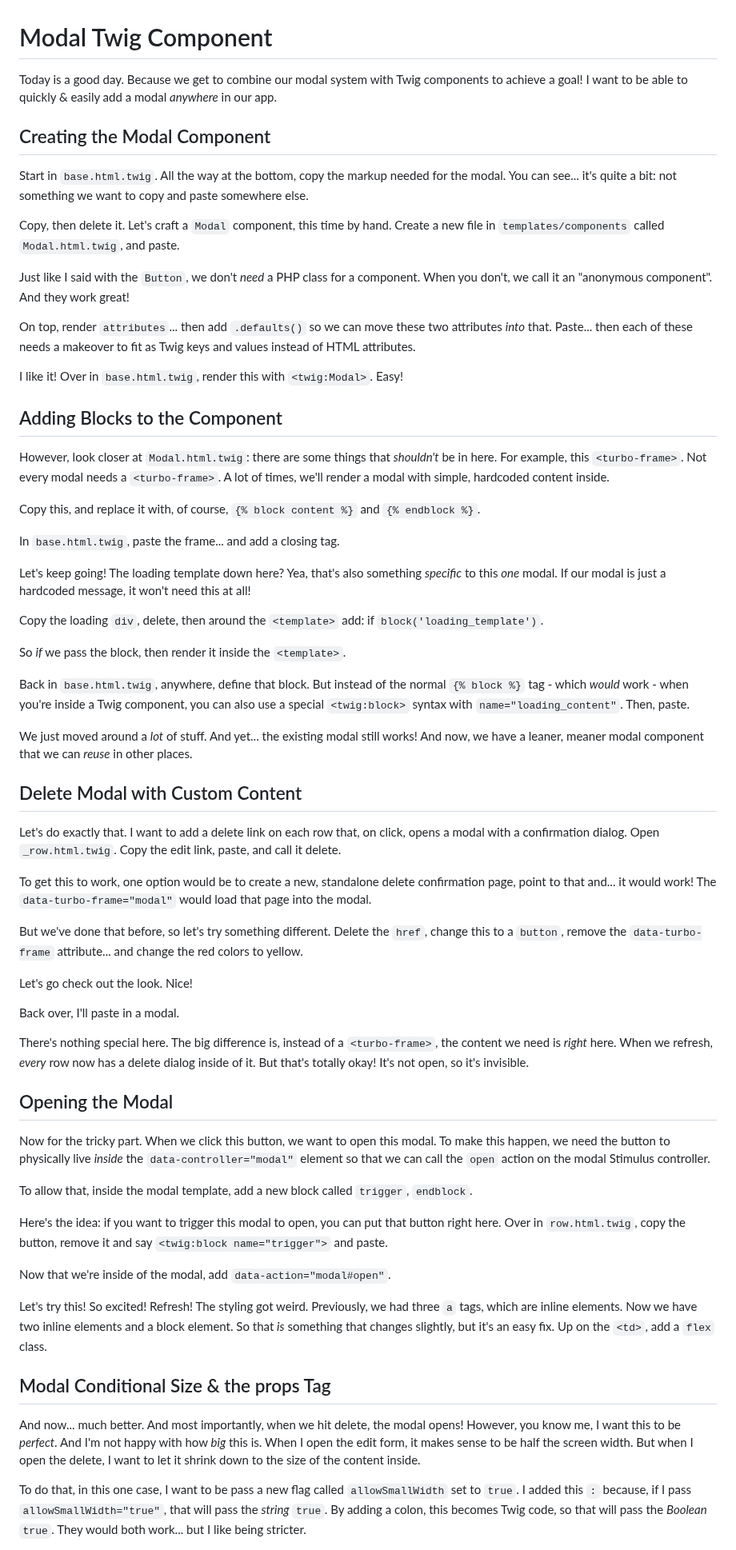
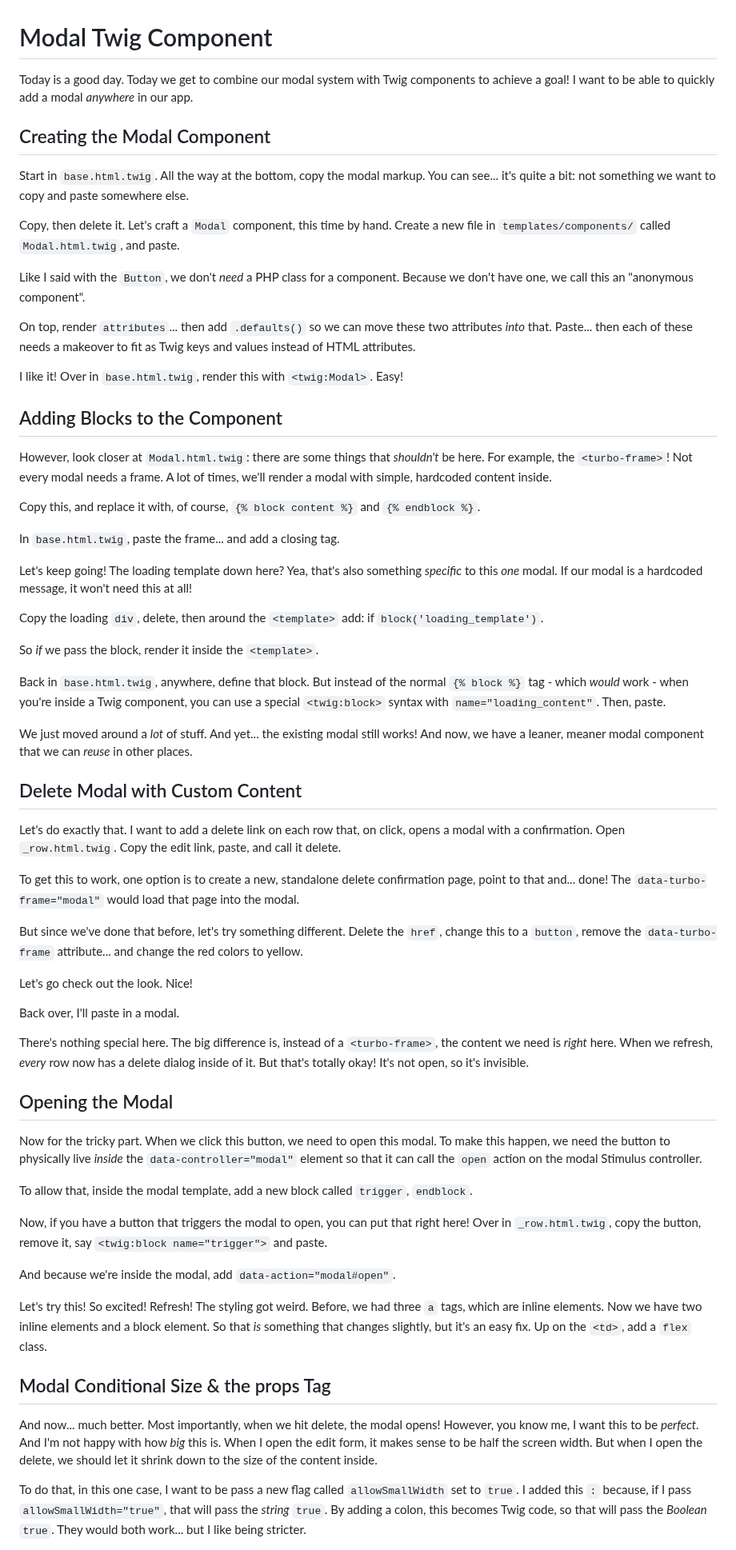
Before and after one commit to SymfonyCasts/30-days-last, a Markdown page: sfcasts/modal-component.md, the part around one of its changes. Shown at 80% size. Drawn GitHub-style.

```diff
--- a/sfcasts/modal-component.md
+++ b/sfcasts/modal-component.md
@@ -1,22 +1,21 @@
 # Modal Twig Component
 
-Today is a good day. Because we get to combine our modal system with Twig components
-to achieve a goal! I want to be able to quickly & easily add a modal *anywhere*
-in our app.
+Today is a good day. Today we get to combine our modal system with Twig components
+to achieve a goal! I want to be able to quickly add a modal *anywhere* in our app.
 
 ## Creating the Modal Component
 
-Start in `base.html.twig`. All the way at the bottom, copy the markup needed for
-the modal. You can see... it's quite a bit: not something we want to copy and
+Start in `base.html.twig`. All the way at the bottom, copy the modal markup.
+You can see... it's quite a bit: not something we want to copy and
 paste somewhere else.
 
 Copy, then delete it. Let's craft a `Modal` component, this time by hand. Create
-a new file in `templates/components` called `Modal.html.twig`, and paste.
+a new file in `templates/components/` called `Modal.html.twig`, and paste.
 
-Just like I said with the `Button`, we don't *need* a PHP class for a component.
-When you don't, we call it an "anonymous component". And they work great!
+Like I said with the `Button`, we don't *need* a PHP class for a component.
+Because we don't have one, we call this an "anonymous component".
 
-On top, render `attributes`...  then add `.defaults()` so we can move these two
+On top, render `attributes`... then add `.defaults()` so we can move these two
 attributes *into* that. Paste... then each of these needs a makeover to fit as
 Twig keys and values instead of HTML attributes.
 
@@ -25,7 +24,7 @@ I like it! Over in `base.html.twig`, render this with `<twig:Modal>`. Easy!
 ## Adding Blocks to the Component
 
 However, look closer at `Modal.html.twig`: there are some things that *shouldn't*
-be in here. For example, this `<turbo-frame>`. Not every modal needs a `<turbo-frame>`.
+be here. For example, the `<turbo-frame>`! Not every modal needs a frame.
 A lot of times, we'll render a modal with simple, hardcoded content inside.
 
 Copy this, and replace it with, of course, `{% block content %}` and `{% endblock %}`.
@@ -33,17 +32,17 @@ Copy this, and replace it with, of course, `{% block content %}` and `{% endbloc
 In `base.html.twig`, paste the frame... and add a closing tag.
 
 Let's keep going! The loading template down here? Yea, that's also something
-*specific* to this *one* modal. If our modal is just a hardcoded message, it
+*specific* to this *one* modal. If our modal is a hardcoded message, it
 won't need this at all!
 
 Copy the loading `div`, delete, then around the `<template>` add: if
 `block('loading_template')`.
 
-So *if* we pass the block, then render it inside the `<template>`.
+So *if* we pass the block, render it inside the `<template>`.
 
 Back in `base.html.twig`, anywhere, define that block. But instead of the normal
 `{% block %}` tag - which *would* work - when you're inside a Twig component,
-you can also use a special `<twig:block>` syntax with `name="loading_content"`.
+you can use a special `<twig:block>` syntax with `name="loading_content"`.
 Then, paste.
 
 We just moved around a *lot* of stuff. And yet... the existing modal still works!
@@ -53,14 +52,14 @@ places.
 ## Delete Modal with Custom Content
 
 Let's do exactly that. I want to add a delete link on each row that, on click,
-opens a modal with a confirmation dialog. Open `_row.html.twig`. Copy the edit link,
+opens a modal with a confirmation. Open `_row.html.twig`. Copy the edit link,
 paste, and call it delete.
 
-To get this to work, one option would be to create a new, standalone delete
-confirmation page, point to that and... it would work! The `data-turbo-frame="modal"`
+To get this to work, one option is to create a new, standalone delete
+confirmation page, point to that and... done! The `data-turbo-frame="modal"`
 would load that page into the modal.
 
-But we've done that before, so let's try something different. Delete the `href`,
+But since we've done that before, let's try something different. Delete the `href`,
 change this to a `button`, remove the `data-turbo-frame` attribute... and change
 the red colors to yellow.
 
@@ -74,31 +73,31 @@ dialog inside of it. But that's totally okay! It's not open, so it's invisible.
 
 ## Opening the Modal
 
-Now for the tricky part. When we click this button, we want to open this modal. To
+Now for the tricky part. When we click this button, we need to open this modal. To
 make this happen, we need the button to physically live *inside* the
-`data-controller="modal"` element so that we can call the `open` action on the modal
+`data-controller="modal"` element so that it can call the `open` action on the modal
 Stimulus controller.
 
 To allow that, inside the modal template, add a new block called `trigger`,
 `endblock`.
 
-Here's the idea: if you want to trigger this modal to open, you can put that button
-right here. Over in `row.html.twig`, copy the button, remove it and say
+Now, if you have a button that triggers the modal to open, you can put that
+right here! Over in `_row.html.twig`, copy the button, remove it, say
 `<twig:block name="trigger">` and paste.
 
-Now that we're inside of the modal, add `data-action="modal#open"`.
+And because we're inside the modal, add `data-action="modal#open"`.
 
-Let's try this! So excited! Refresh! The styling got weird. Previously, we had
+Let's try this! So excited! Refresh! The styling got weird. Before, we had
 three `a` tags, which are inline elements. Now we have two inline elements and
 a block element. So that *is* something that changes slightly, but it's an easy fix.
 Up on the `<td>`, add a `flex` class.
 
 ## Modal Conditional Size & the props Tag
 
-And now... much better. And most importantly, when we hit delete, the modal opens!
+And now... much better. Most importantly, when we hit delete, the modal opens!
 However, you know me, I want this to be *perfect*. And I'm not happy with how *big*
 this is. When I open the edit form, it makes sense to be half the screen width. But
-when I open the delete, I want to let it shrink down to the size of the content
+when I open the delete, we should let it shrink down to the size of the content
 inside.
 
 To do that, in this one case, I want to be pass a new flag called `allowSmallWidth`
```
Also changed, not shown: other parts of sfcasts/modal-component.md (+41 -43 lines).
